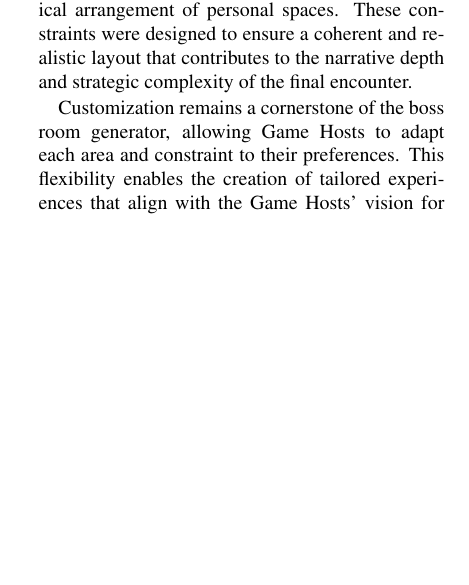
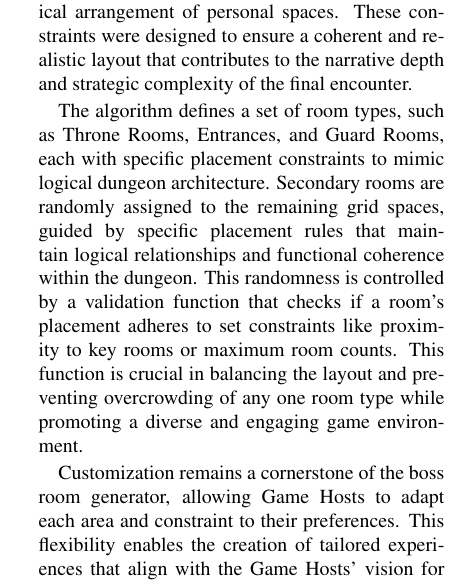
Before and after one commit to VictorZhudd/senior-comp2, a LaTeX document (senior project3/main.tex): part of one column of page 5 of 11 before the commit and part of one column of page 5 of 12 after it, cut so that both start at the same text, the shorter picture padded with empty space. Compiled offline with pdfLaTeX.

Commit message:
Update main.tex

```diff
--- a/senior project3/main.tex
+++ b/senior project3/main.tex
@@ -172,6 +172,8 @@ For preset gameplay, the dungeon generator offers three distinct sets of encount
 In the development of the boss room map, an emphasis was placed on further customization options to meet Game Hosts' specific requests. Recognizing the boss room as not merely the final challenge of a dungeon but also as a pivotal narrative moment, enhancements were made to distinguish these rooms significantly from those in the general map layout. Feedback from interviews highlighted the need for the boss room to encompass a variety of unique spaces beyond the traditional combat arena, including security rooms, additional treasure rooms, kitchens, sleeping quarters, and bathrooms. The inclusion of such rooms aims to humanize the boss character, providing players with a more immersive and nuanced experience by revealing the daily living aspects of the boss's existence within the dungeon.
 
 To structure these immersive environments effectively, specific constraints were applied to the placement of rooms within the boss map. Key requirements included positioning the throne room as far from the entrance as possible to symbolize the culmination of the players' journey through the dungeon. Guard rooms were mandated to be located at the perimeter of the map, serving as the first line of defense. Furthermore, the sleeping area was to be situated adjacent to the throne room, with the bathroom in close proximity, reflecting a logical arrangement of personal spaces. These constraints were designed to ensure a coherent and realistic layout that contributes to the narrative depth and strategic complexity of the final encounter.
+
+The algorithm defines a set of room types, such as Throne Rooms, Entrances, and Guard Rooms, each with specific placement constraints to mimic logical dungeon architecture. Secondary rooms are randomly assigned to the remaining grid spaces, guided by specific placement rules that maintain logical relationships and functional coherence within the dungeon. This randomness is controlled by a validation function that checks if a room's placement adheres to set constraints like proximity to key rooms or maximum room counts. This function is crucial in balancing the layout and preventing overcrowding of any one room type while promoting a diverse and engaging game environment.
 
 Customization remains a cornerstone of the boss room generator, allowing Game Hosts to adapt each area and constraint to their preferences. This flexibility enables the creation of tailored experiences that align with the Game Hosts' vision for their campaign, ensuring that each boss room is not only a challenge but also a story-rich environment that enhances the overall gameplay experience. Watabou's Procgen Arcana does not contain this feature. In Watabou's Procgen Arcana, each room is relatively the same size. There is no emphasis on the  end of the game -"boss room." In Rouge, since it is an ancient game, rooms are just randomized Rectangles with dots in them. These are outdated methods.
 
```
